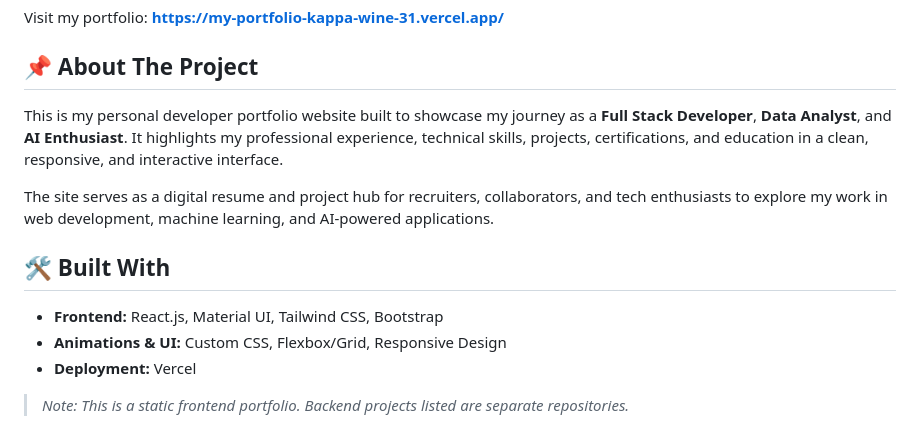
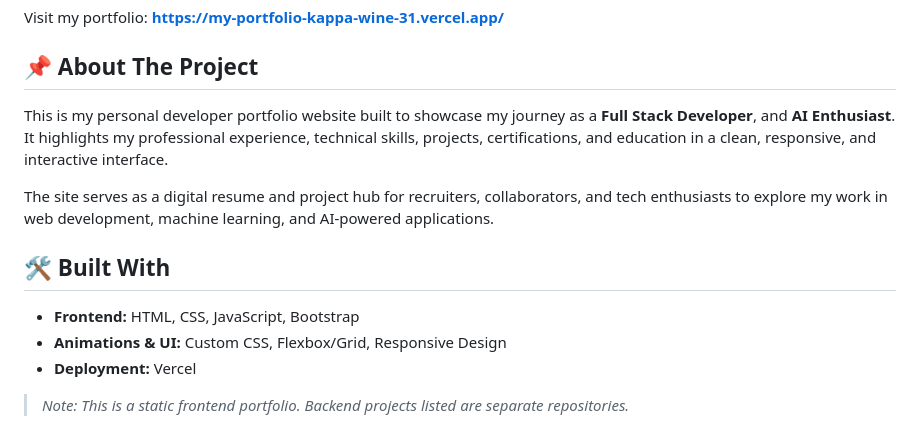
Before and after one commit to vickykumar11062/My-portfolio, a Markdown page: README.md, the part around the change. Rendered like a GitHub page.

Commit message:
Revise README with updated project and tech info
Updated project details and technologies used in the README.

```diff
--- a/README.md
+++ b/README.md
@@ -9,13 +9,13 @@ Visit my portfolio: **[https://my-portfolio-kappa-wine-31.vercel.app/](https://m
 
 ## 📌 About The Project
 
-This is my personal developer portfolio website built to showcase my journey as a **Full Stack Developer**, **Data Analyst**, and **AI Enthusiast**. It highlights my professional experience, technical skills, projects, certifications, and education in a clean, responsive, and interactive interface.
+This is my personal developer portfolio website built to showcase my journey as a **Full Stack Developer**, and **AI Enthusiast**. It highlights my professional experience, technical skills, projects, certifications, and education in a clean, responsive, and interactive interface.
 
 The site serves as a digital resume and project hub for recruiters, collaborators, and tech enthusiasts to explore my work in web development, machine learning, and AI-powered applications.
 
 ## 🛠️ Built With
 
-- **Frontend:** React.js, Material UI, Tailwind CSS, Bootstrap
+- **Frontend:** HTML, CSS, JavaScript, Bootstrap
 - **Animations & UI:** Custom CSS, Flexbox/Grid, Responsive Design
 - **Deployment:** Vercel
 
```
